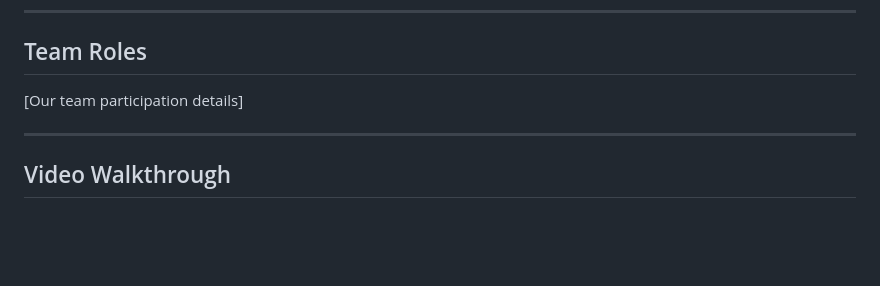
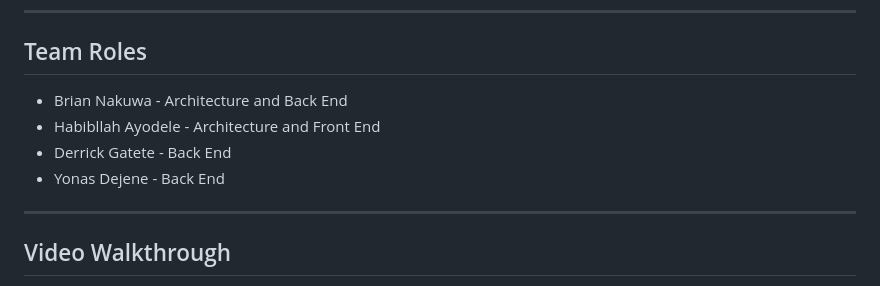
Before and after one commit to ydejene/urban-mobility-data-explorer, a Markdown page: README.md, the part around the change. GitHub-like rendering; blank space fills up the shorter version.

Commit message:
update to the readme file

```diff
--- a/README.md
+++ b/README.md
@@ -452,7 +452,10 @@ for trip in trips:
 ---
 
 ## Team Roles
-[Our team participation details]
+- Brian Nakuwa - Architecture and Back End
+- Habibllah Ayodele  - Architecture and Front End
+- Derrick Gatete - Back End
+- Yonas Dejene - Back End
 
 ---
 
```
